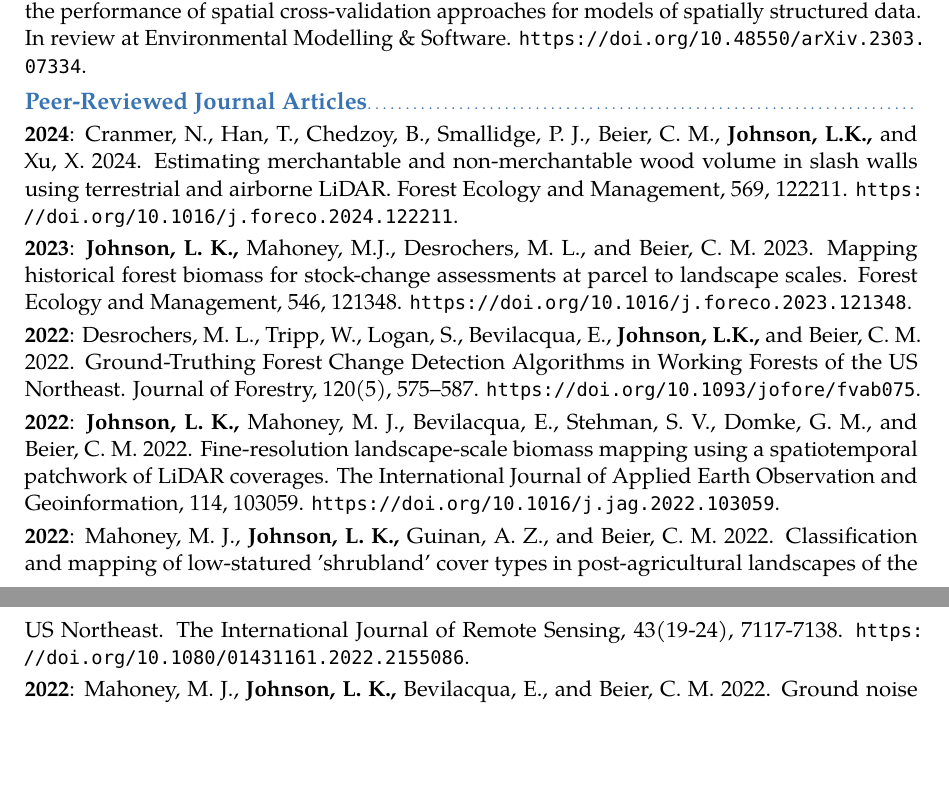
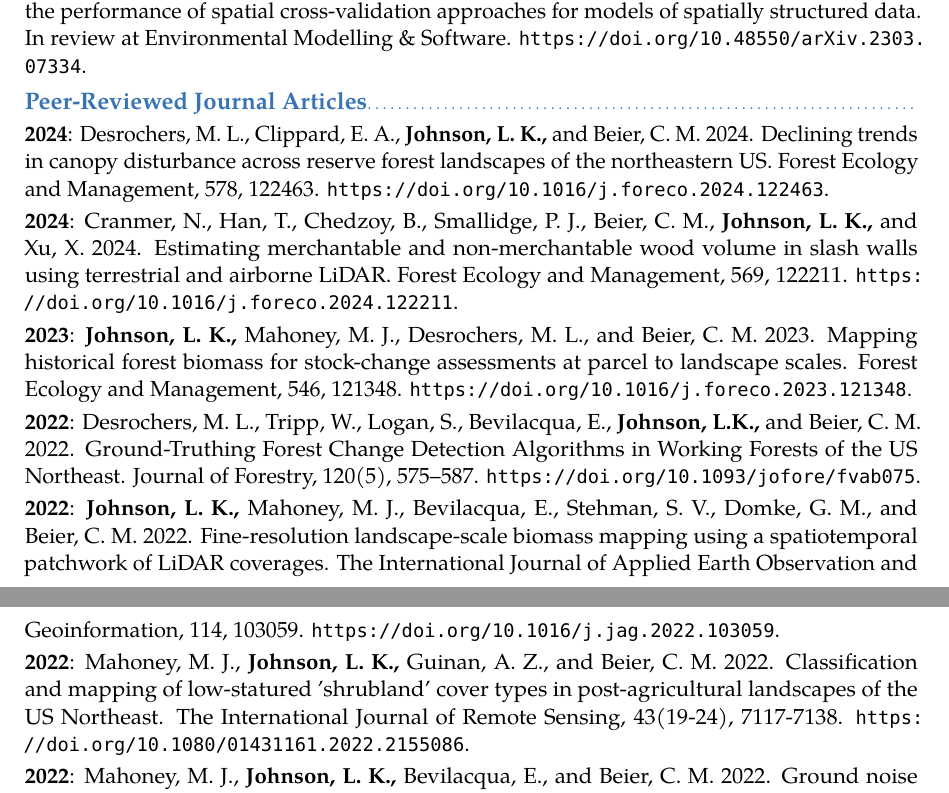
Before and after one commit to lucas-johnson/resume_cv, an R Markdown document (rmd/cv.Rmd): two parts of pages 1 and 2 of 4, joined at a grey line, cut so that both start at the same text, the shorter picture padded with empty space. The pictures show the output file rmd/cv.pdf that the author committed with the source.

Commit message:
cv update with madeleine's new paper

````diff
--- a/rmd/cv.Rmd
+++ b/rmd/cv.Rmd
@@ -55,8 +55,9 @@ tribble(
 ```{r}
 tribble(
   ~ When, ~ BeforeYou, ~ You, ~ AfterYou, ~ Title, ~ Details, ~ url,
-  "2024", "Cranmer, N., Han, T., Chedzoy, B., Smallidge, P. J., Beier, C. M., ", "Johnson, L.K.,", "and Xu, X. 2024.", "Estimating merchantable and non-merchantable wood volume in slash walls using terrestrial and airborne LiDAR.", "Forest Ecology and Management, 569, 122211", "https://doi.org/10.1016/j.foreco.2024.122211",
-  "2023", "", "Johnson, L. K.,", "Mahoney, M.J., Desrochers, M. L., and Beier, C. M. 2023.", "Mapping historical forest biomass for stock-change assessments at parcel to landscape scales.", "Forest Ecology and Management, 546, 121348", "https://doi.org/10.1016/j.foreco.2023.121348",
+  "2024", "Desrochers, M. L., Clippard, E. A., ", "Johnson, L. K.,", "and Beier, C. M. 2024.", "Declining trends in canopy disturbance across reserve forest landscapes of the northeastern US.", "Forest Ecology and Management, 578, 122463", "https://doi.org/10.1016/j.foreco.2024.122463",
+  "2024", "Cranmer, N., Han, T., Chedzoy, B., Smallidge, P. J., Beier, C. M., ", "Johnson, L. K.,", "and Xu, X. 2024.", "Estimating merchantable and non-merchantable wood volume in slash walls using terrestrial and airborne LiDAR.", "Forest Ecology and Management, 569, 122211", "https://doi.org/10.1016/j.foreco.2024.122211",
+  "2023", "", "Johnson, L. K.,", "Mahoney, M. J., Desrochers, M. L., and Beier, C. M. 2023.", "Mapping historical forest biomass for stock-change assessments at parcel to landscape scales.", "Forest Ecology and Management, 546, 121348", "https://doi.org/10.1016/j.foreco.2023.121348",
   "2022", "Desrochers, M. L., Tripp, W., Logan, S., Bevilacqua, E., ", "Johnson, L.K.,", "and Beier, C. M. 2022.", "Ground-Truthing Forest Change Detection Algorithms in Working Forests of the US Northeast.", "Journal of Forestry, 120(5), 575–587", "https://doi.org/10.1093/jofore/fvab075",
   "2022", "", "Johnson, L. K.,", "Mahoney, M. J., Bevilacqua, E., Stehman, S. V., Domke, G. M., and Beier, C. M. 2022.", "Fine-resolution landscape-scale biomass mapping using a spatiotemporal patchwork of LiDAR coverages.", "The International Journal of Applied Earth Observation and Geoinformation, 114, 103059", "https://doi.org/10.1016/j.jag.2022.103059",
   "2022", "Mahoney, M. J., ", "Johnson, L. K.,", "Guinan, A. Z., and Beier, C. M. 2022.", "Classification and mapping of low-statured 'shrubland' cover types in post-agricultural landscapes of the US Northeast.", "The International Journal of Remote Sensing, 43(19-24), 7117-7138", "https://doi.org/10.1080/01431161.2022.2155086",
````
Also changed, not shown: rmd/cv.pdf.
